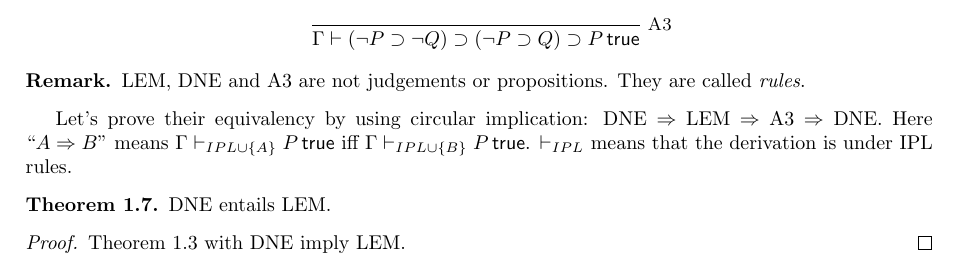
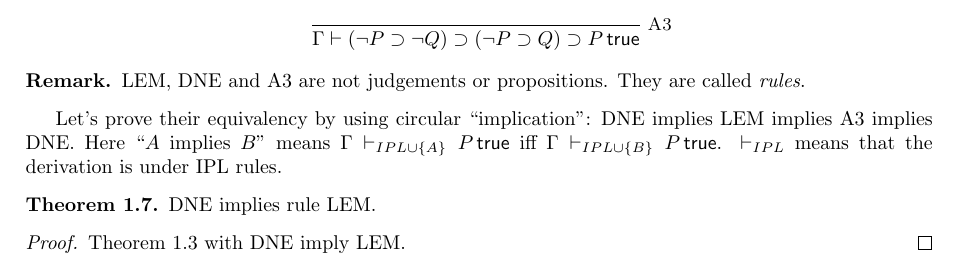
Before and after one commit to linsyking/SPELL23-Notes, a LaTeX document (h1/h1.tex): part of page 2 of 3, cut so that both start at the same text. Compiled offline with pdfLaTeX.

Commit message:
fix typos

```diff
--- a/h1/h1.tex
+++ b/h1/h1.tex
@@ -133,9 +133,8 @@
 \newtheorem*{remark}{Remark}
 \newtheorem{corollary}{Corollary}[theorem]
 
-\SetWatermarkText{\mdfivesum file {\jobname}}
-\SetWatermarkFontSize{1cm}
-% \SetWatermarkAngle{30}
+% \SetWatermarkText{\mdfivesum file {\jobname}}
+% \SetWatermarkFontSize{1cm}
 \allowdisplaybreaks
 \graphicspath{ {./figures/} }
 
@@ -310,18 +309,18 @@ There are three ways to recover the classical logic from intuitionistic logic, b
     LEM, DNE and A3 are not judgements or propositions. They are called \emph{rules}.
 \end{remark}
 
-Let's prove their equivalency by using circular implication: DNE $\Rightarrow$ LEM $\Rightarrow$ A3 $\Rightarrow$ DNE.
-Here ``$A \Rightarrow B$'' means $\Gamma \vdash_{IPL\cup \{A\}} P\true$ iff $\Gamma \vdash_{IPL\cup \{B\}} P\true$. $\vdash_{IPL}$ means that the derivation is under IPL rules.
+Let's prove their equivalency by using circular ``implication'': DNE implies LEM implies A3 implies DNE.
+Here ``$A$ implies $B$'' means $\Gamma \vdash_{IPL\cup \{A\}} P\true$ iff $\Gamma \vdash_{IPL\cup \{B\}} P\true$. $\vdash_{IPL}$ means that the derivation is under IPL rules.
 
 \begin{theorem}
-    DNE entails LEM.
+    DNE implies rule LEM.
 \end{theorem}
 \begin{proof}
     Theorem \ref{embedding-lem} with DNE imply LEM.
 \end{proof}
 
 \begin{theorem}
-    LEM entails A3.
+    LEM implies rule A3.
 \end{theorem}
 \setcounter{rowcount}{0}
 \begin{proof}
```
Also changed, not shown: h1/h1.tex (2 more changed lines).
